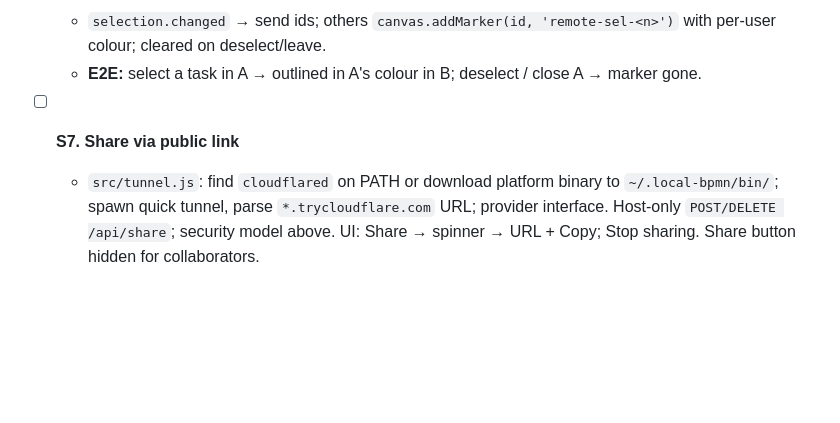
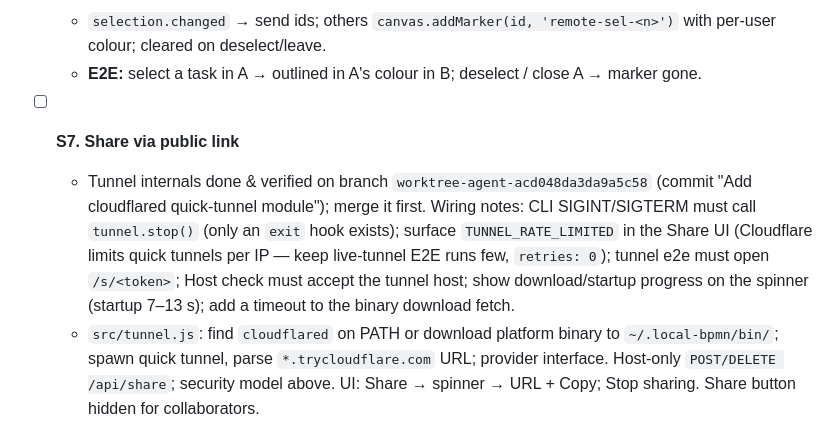
Before and after one commit to DreadBoy/bpmn-edit, a Markdown page: PLAN.md, the part around the change. GitHub-like rendering; blank space fills up the shorter version.

Commit message:
Plan: tunnel module wiring notes

```diff
--- a/PLAN.md
+++ b/PLAN.md
@@ -97,6 +97,12 @@ cannot tell host and collaborator apart:
   - **E2E:** select a task in A → outlined in A's colour in B; deselect / close A → marker gone.
 
 - [ ] **S7. Share via public link**
+  - Tunnel internals done & verified on branch `worktree-agent-acd048da3da9a5c58` (commit "Add cloudflared
+    quick-tunnel module"); merge it first. Wiring notes: CLI SIGINT/SIGTERM must call `tunnel.stop()` (only an
+    `exit` hook exists); surface `TUNNEL_RATE_LIMITED` in the Share UI (Cloudflare limits quick tunnels per IP —
+    keep live-tunnel E2E runs few, `retries: 0`); tunnel e2e must open `/s/<token>`; Host check must accept the
+    tunnel host; show download/startup progress on the spinner (startup 7–13 s); add a timeout to the binary
+    download fetch.
   - `src/tunnel.js`: find `cloudflared` on PATH or download platform binary to `~/.local-bpmn/bin/`; spawn
     quick tunnel, parse `*.trycloudflare.com` URL; provider interface. Host-only `POST/DELETE /api/share`;
     security model above. UI: Share → spinner → URL + Copy; Stop sharing. Share button hidden for collaborators.
```
